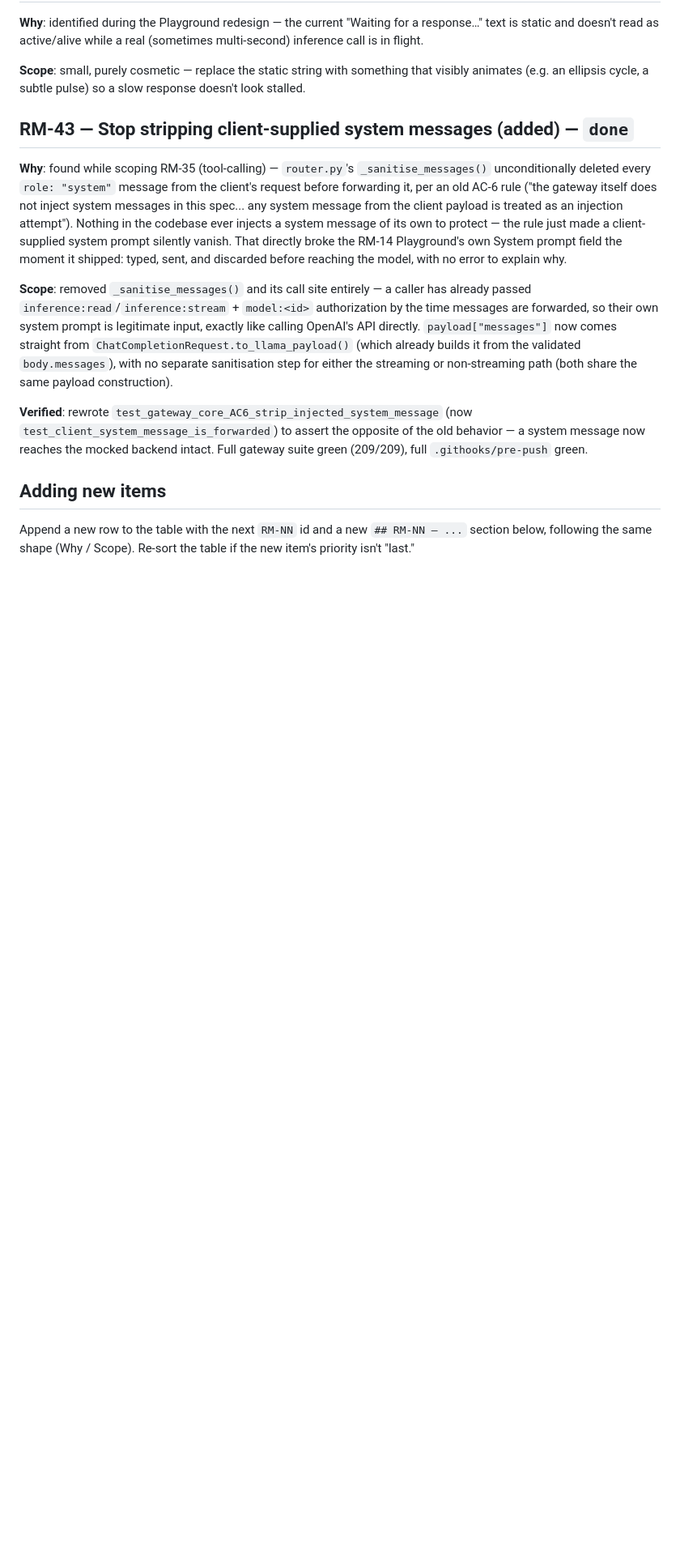
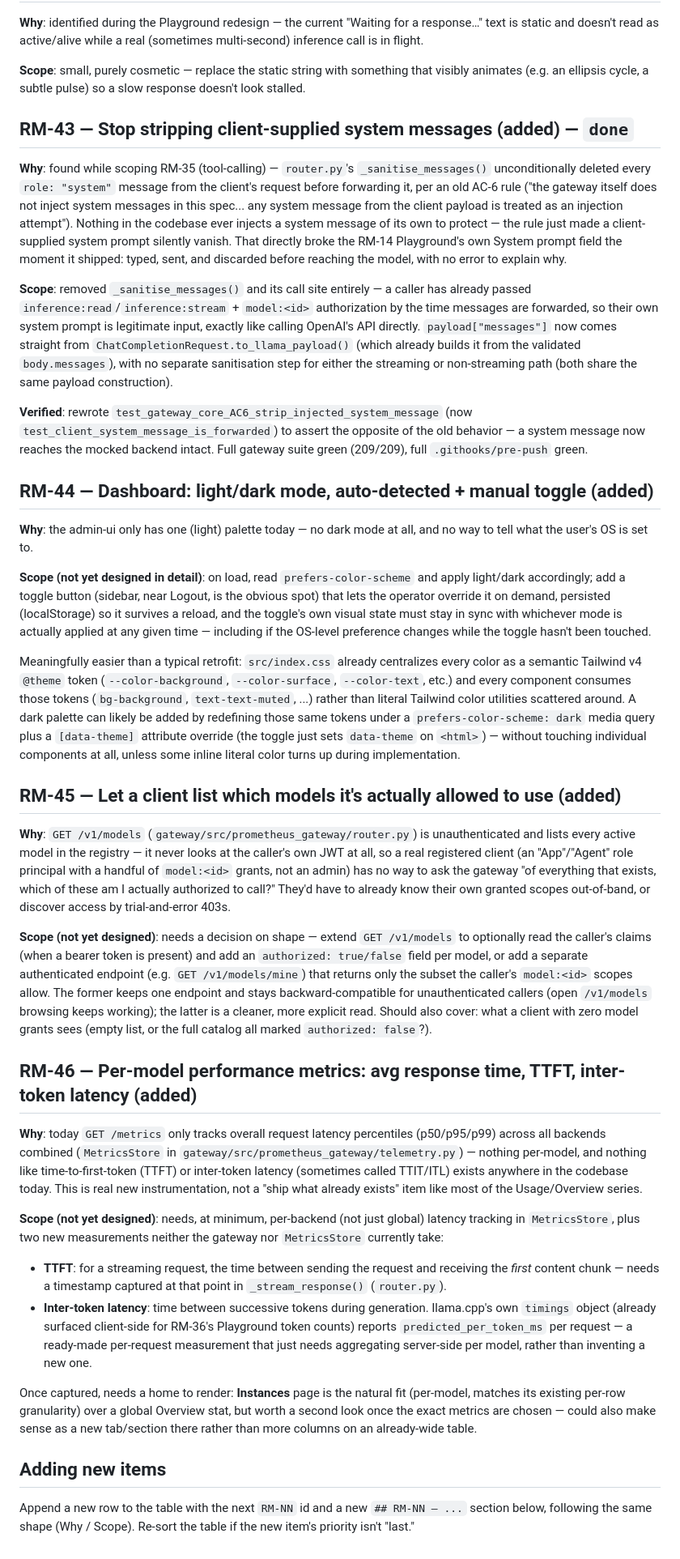
Before and after one commit to Root1V/prometheus-inference-platform, a Markdown page: docs/roadmap.md, the part around the change. Shown at 81% size. Drawn GitHub-style; blank space fills up the shorter version.

Commit message:
docs(roadmap): add RM-44/45/46 — dark mode, per-client model list, TTFT/inter-token metrics
RM-44: light/dark mode, auto-detected from prefers-color-scheme with a
synced manual toggle. Should be cheaper than a typical retrofit since
every color already routes through centralized Tailwind v4 @theme
tokens in index.css.

RM-45: GET /v1/models ignores the caller's own JWT entirely — a real
registered client has no way to ask which models its own model:<id>
grants actually cover, only the admin dashboard sees that today.

RM-46: nothing tracks per-model latency, TTFT, or inter-token latency
today — MetricsStore only has overall p50/p95/p99 across all backends
combined. llama.cpp's own timings.predicted_per_token_ms (already
surfaced for RM-36's Playground token counts) is a ready-made per-
request inter-token measurement to build on rather than inventing one.

Co-Authored-By: Claude Sonnet 5 <noreply@anthropic.com>

```diff
--- a/docs/roadmap.md
+++ b/docs/roadmap.md
@@ -1387,6 +1387,70 @@ non-streaming path (both share the same payload construction).
 a system message now reaches the mocked backend intact. Full gateway suite green
 (209/209), full `.githooks/pre-push` green.
 
+## RM-44 — Dashboard: light/dark mode, auto-detected + manual toggle (added)
+
+**Why**: the admin-ui only has one (light) palette today — no dark mode at all, and no way
+to tell what the user's OS is set to.
+
+**Scope (not yet designed in detail)**: on load, read `prefers-color-scheme` and apply
+light/dark accordingly; add a toggle button (sidebar, near Logout, is the obvious spot)
+that lets the operator override it on demand, persisted (localStorage) so it survives a
+reload, and the toggle's own visual state must stay in sync with whichever mode is
+actually applied at any given time — including if the OS-level preference changes while
+the toggle hasn't been touched.
+
+Meaningfully easier than a typical retrofit: `src/index.css` already centralizes every
+color as a semantic Tailwind v4 `@theme` token (`--color-background`, `--color-surface`,
+`--color-text`, etc.) and every component consumes those tokens (`bg-background`,
+`text-text-muted`, ...) rather than literal Tailwind color utilities scattered around. A
+dark palette can likely be added by redefining those same tokens under a
+`prefers-color-scheme: dark` media query plus a `[data-theme]` attribute override (the
+toggle just sets `data-theme` on `<html>`) — without touching individual components at
+all, unless some inline literal color turns up during implementation.
+
+## RM-45 — Let a client list which models it's actually allowed to use (added)
+
+**Why**: `GET /v1/models` (`gateway/src/prometheus_gateway/router.py`) is unauthenticated
+and lists every active model in the registry — it never looks at the caller's own JWT at
+all, so a real registered client (an "App"/"Agent" role principal with a handful of
+`model:<id>` grants, not an admin) has no way to ask the gateway "of everything that
+exists, which of these am I actually authorized to call?" They'd have to already know
+their own granted scopes out-of-band, or discover access by trial-and-error 403s.
+
+**Scope (not yet designed)**: needs a decision on shape — extend `GET /v1/models` to
+optionally read the caller's claims (when a bearer token is present) and add an
+`authorized: true/false` field per model, or add a separate authenticated endpoint (e.g.
+`GET /v1/models/mine`) that returns only the subset the caller's `model:<id>` scopes
+allow. The former keeps one endpoint and stays backward-compatible for unauthenticated
+callers (open `/v1/models` browsing keeps working); the latter is a cleaner, more
+explicit read. Should also cover: what a client with zero model grants sees (empty list,
+or the full catalog all marked `authorized: false`?).
+
+## RM-46 — Per-model performance metrics: avg response time, TTFT, inter-token latency (added)
+
+**Why**: today `GET /metrics` only tracks overall request latency percentiles
+(p50/p95/p99) across all backends combined (`MetricsStore` in
+`gateway/src/prometheus_gateway/telemetry.py`) — nothing per-model, and nothing like
+time-to-first-token (TTFT) or inter-token latency (sometimes called TTIT/ITL) exists
+anywhere in the codebase today. This is real new instrumentation, not a "ship what
+already exists" item like most of the Usage/Overview series.
+
+**Scope (not yet designed)**: needs, at minimum, per-backend (not just global) latency
+tracking in `MetricsStore`, plus two new measurements neither the gateway nor
+`MetricsStore` currently take:
+- **TTFT**: for a streaming request, the time between sending the request and receiving
+  the *first* content chunk — needs a timestamp captured at that point in
+  `_stream_response()` (`router.py`).
+- **Inter-token latency**: time between successive tokens during generation. llama.cpp's
+  own `timings` object (already surfaced client-side for RM-36's Playground token counts)
+  reports `predicted_per_token_ms` per request — a ready-made per-request measurement that
+  just needs aggregating server-side per model, rather than inventing a new one.
+
+Once captured, needs a home to render: **Instances** page is the natural fit (per-model,
+matches its existing per-row granularity) over a global Overview stat, but worth a second
+look once the exact metrics are chosen — could also make sense as a new tab/section
+there rather than more columns on an already-wide table.
+
 ## Adding new items
 
 Append a new row to the table with the next `RM-NN` id and a new `## RM-NN — ...` section
```
Also changed, not shown: roadmap.md (+3 -0 lines).
